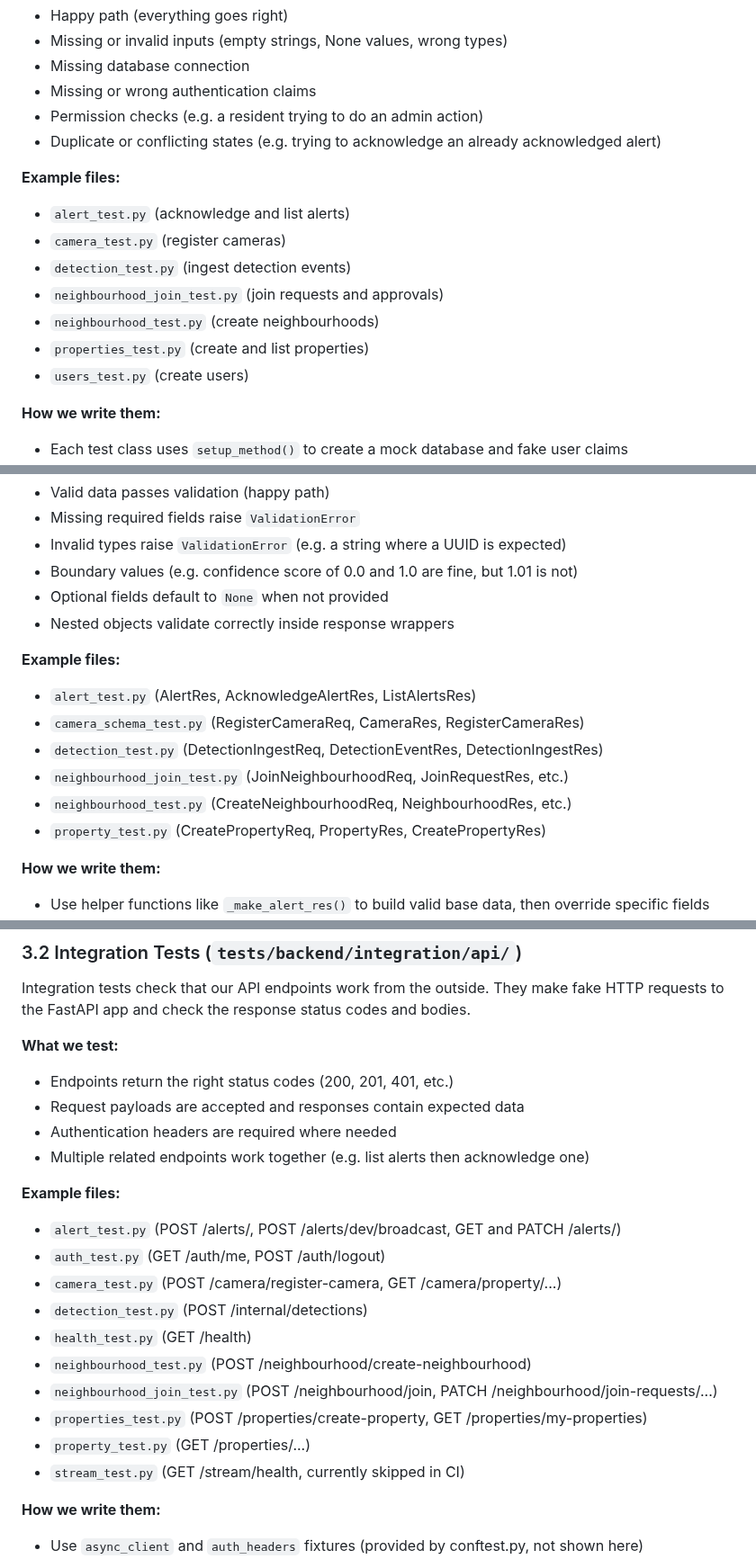
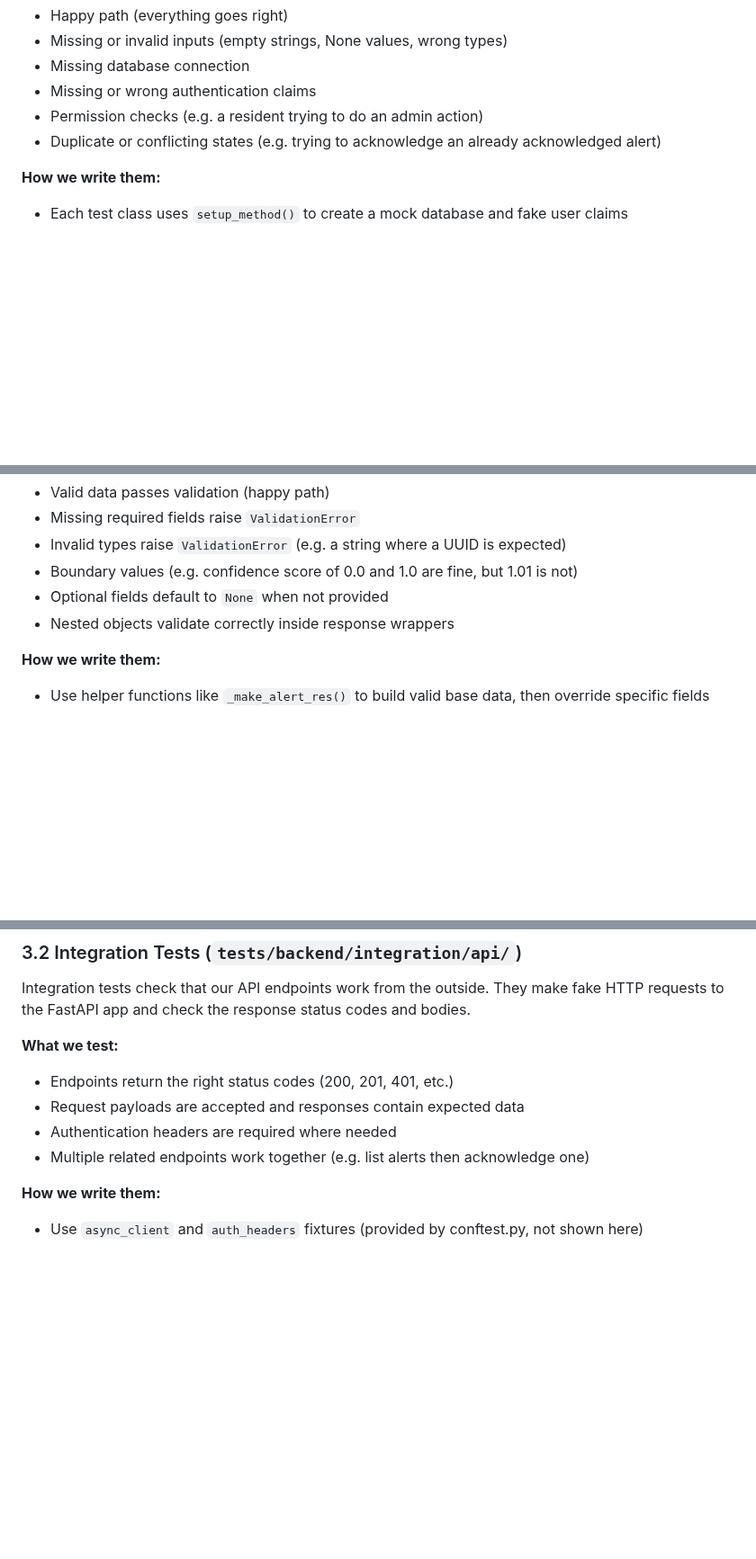
Before and after one commit to COS301-SE-2026/Neighbourhood-WatchDog, a Markdown page: docs/testing_policy.md, 3 parts joined by grey strips. Shown at 90% size. Drawn GitHub-style; blank space fills up the shorter version.

```diff
--- a/docs/testing_policy.md
+++ b/docs/testing_policy.md
@@ -48,16 +48,6 @@ These test the business logic inside our service layer. A service function is th
 - Permission checks (e.g. a resident trying to do an admin action)
 - Duplicate or conflicting states (e.g. trying to acknowledge an already acknowledged alert)
 
-**Example files:**
-
-- `alert_test.py` (acknowledge and list alerts)
-- `camera_test.py` (register cameras)
-- `detection_test.py` (ingest detection events)
-- `neighbourhood_join_test.py` (join requests and approvals)
-- `neighbourhood_test.py` (create neighbourhoods)
-- `properties_test.py` (create and list properties)
-- `users_test.py` (create users)
-
 **How we write them:**
 
 - Each test class uses `setup_method()` to create a mock database and fake user claims
@@ -78,15 +68,6 @@ These test our Pydantic schemas and response models. Schemas define what data lo
 - Optional fields default to `None` when not provided
 - Nested objects validate correctly inside response wrappers
 
-**Example files:**
-
-- `alert_test.py` (AlertRes, AcknowledgeAlertRes, ListAlertsRes)
-- `camera_schema_test.py` (RegisterCameraReq, CameraRes, RegisterCameraRes)
-- `detection_test.py` (DetectionIngestReq, DetectionEventRes, DetectionIngestRes)
-- `neighbourhood_join_test.py` (JoinNeighbourhoodReq, JoinRequestRes, etc.)
-- `neighbourhood_test.py` (CreateNeighbourhoodReq, NeighbourhoodRes, etc.)
-- `property_test.py` (CreatePropertyReq, PropertyRes, CreatePropertyRes)
-
 **How we write them:**
 
 - Use helper functions like `_make_alert_res()` to build valid base data, then override specific fields
@@ -103,19 +84,6 @@ Integration tests check that our API endpoints work from the outside. They make
 - Request payloads are accepted and responses contain expected data
 - Authentication headers are required where needed
 - Multiple related endpoints work together (e.g. list alerts then acknowledge one)
-
-**Example files:**
-
-- `alert_test.py` (POST /alerts/, POST /alerts/dev/broadcast, GET and PATCH /alerts/)
-- `auth_test.py` (GET /auth/me, POST /auth/logout)
-- `camera_test.py` (POST /camera/register-camera, GET /camera/property/...)
-- `detection_test.py` (POST /internal/detections)
-- `health_test.py` (GET /health)
-- `neighbourhood_test.py` (POST /neighbourhood/create-neighbourhood)
-- `neighbourhood_join_test.py` (POST /neighbourhood/join, PATCH /neighbourhood/join-requests/...)
-- `properties_test.py` (POST /properties/create-property, GET /properties/my-properties)
-- `property_test.py` (GET /properties/...)
-- `stream_test.py` (GET /stream/health, currently skipped in CI)
 
 **How we write them:**
 
```
Also changed, not shown: other parts of docs/testing_policy.md (+23 -84 lines).
